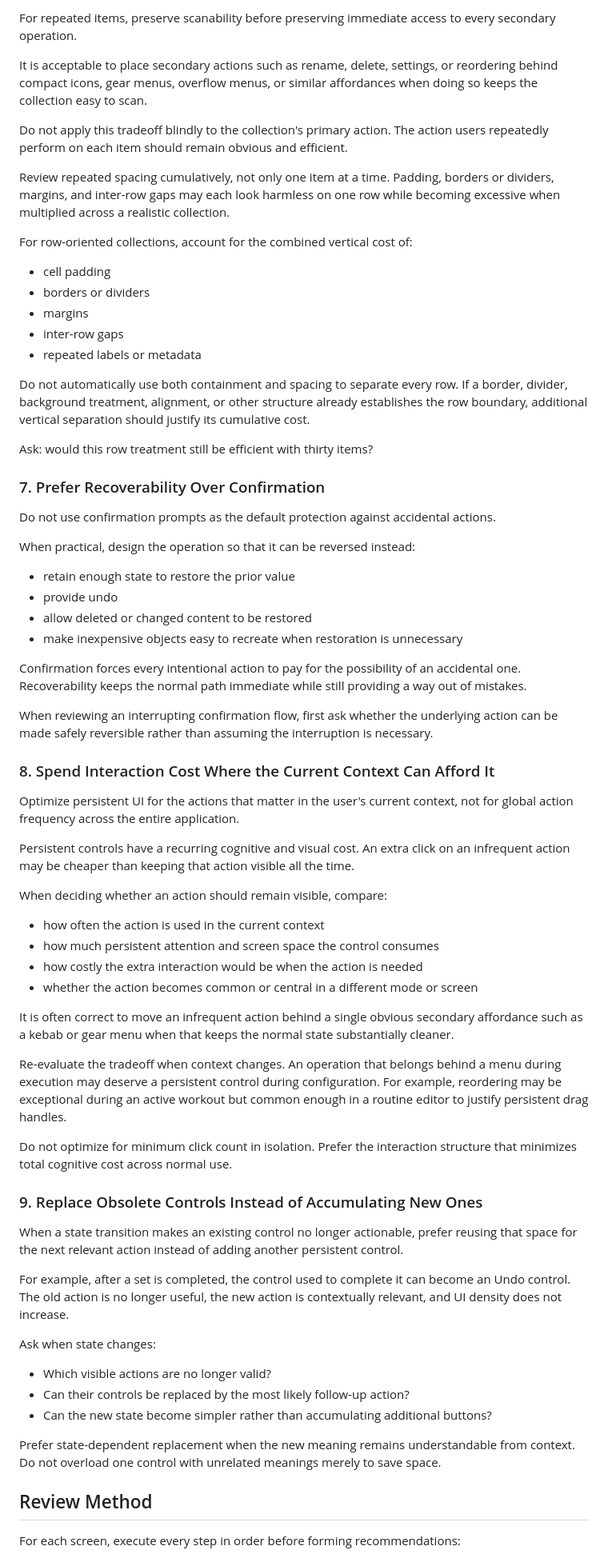
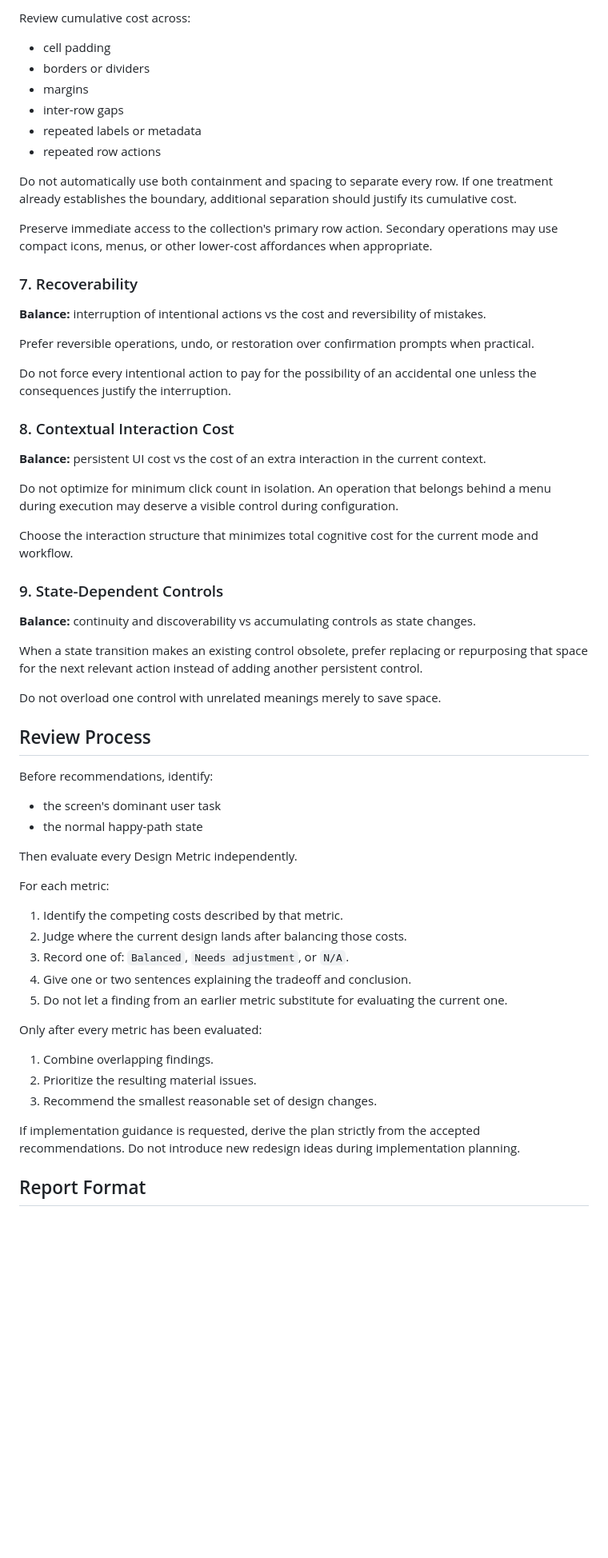
Before and after one commit to jmrozi1/ai-dev, a Markdown page: skills/frontend-design-review/SKILL.md, the part around one of its changes. Shown at 80% size. GitHub-like rendering; blank space fills up the shorter version.

Commit message:
Refine frontend design review evaluation process

```diff
--- a/skills/frontend-design-review/SKILL.md
+++ b/skills/frontend-design-review/SKILL.md
@@ -149,73 +73,65 @@ Judge collection layouts at realistic scale, not only with a few sample items. A
 
-For repeated items, preserve scanability before preserving immediate access to every secondary operation.
-
-It is acceptable to place secondary actions such as rename, delete, settings, or reordering behind compact icons, gear menus, overflow menus, or similar affordances when doing so keeps the collection easy to scan.
-
-Do not apply this tradeoff blindly to the collection's primary action. The action users repeatedly perform on each item should remain obvious and efficient.
-
-Review repeated spacing cumulatively, not only one item at a time. Padding, borders or dividers, margins, and inter-row gaps may each look harmless on one row while becoming excessive when multiplied across a realistic collection.
-
-For row-oriented collections, account for the combined vertical cost of:
+Review cumulative cost across:
 
 - cell padding
 - borders or dividers
 - margins
 - inter-row gaps
 - repeated labels or metadata
+- repeated row actions
 
-Do not automatically use both containment and spacing to separate every row. If a border, divider, background treatment, alignment, or other structure already establishes the row boundary, additional vertical separation should justify its cumulative cost.
+Do not automatically use both containment and spacing to separate every row. If one treatment already establishes the boundary, additional separation should justify its cumulative cost.
 
-Ask: would this row treatment still be efficient with thirty items?
+Preserve immediate access to the collection's primary row action. Secondary operations may use compact icons, menus, or other lower-cost affordances when appropriate.
 
-### 7. Prefer Recoverability Over Confirmation
+### 7. Recoverability
 
-Do not use confirmation prompts as the default protection against accidental actions.
+**Balance:** interruption of intentional actions vs the cost and reversibility of mistakes.
 
-When practical, design the operation so that it can be reversed instead:
+Prefer reversible operations, undo, or restoration over confirmation prompts when practical.
 
-- retain enough state to restore the prior value
-- provide undo
-- allow deleted or changed content to be restored
-- make inexpensive objects easy to recreate when restoration is unnecessary
+Do not force every intentional action to pay for the possibility of an accidental one unless the consequences justify the interruption.
 
-Confirmation forces every intentional action to pay for the possibility of an accidental one. Recoverability keeps the normal path immediate while still providing a way out of mistakes.
+### 8. Contextual Interaction Cost
 
-When reviewing an interrupting confirmation flow, first ask whether the underlying action can be made safely reversible rather than assuming the interruption is necessary.
+**Balance:** persistent UI cost vs the cost of an extra interaction in the current context.
 
-### 8. Spend Interaction Cost Where the Current Context Can Afford It
+Do not optimize for minimum click count in isolation. An operation that belongs behind a menu during execution may deserve a visible control during configuration.
 
-Optimize persistent UI for the actions that matter in the user's current context, not for global action frequency across the entire application.
+Choose the interaction structure that minimizes total cognitive cost for the current mode and workflow.
 
-Persistent controls have a recurring cognitive and visual cost. An extra click on an infrequent action may be cheaper than keeping that action visible all the time.
+### 9. State-Dependent Controls
 
-When deciding whether an action should remain visible, compare:
+**Balance:** continuity and discoverability vs accumulating controls as state changes.
 
-- how often the action is used in the current context
-- how much persistent attention and screen space the control consumes
-- how costly the extra interaction would be when the action is needed
-- whether the action becomes common or central in a different mode or screen
+When a state transition makes an existing control obsolete, prefer replacing or repurposing that space for the next relevant action instead of adding another persistent control.
 
-It is often correct to move an infrequent action behind a single obvious secondary affordance such as a kebab or gear menu when that keeps the normal state substantially cleaner.
+Do not overload one control with unrelated meanings merely to save space.
 
-Re-evaluate the tradeoff when context changes. An operation that belongs behind a menu during execution may deserve a persistent control during configuration. For example, reordering may be exceptional during an active workout but common enough in a routine editor to justify persistent drag handles.
+## Review Process
 
-Do not optimize for minimum click count in isolation. Prefer the interaction structure that minimizes total cognitive cost across normal use.
+Before recommendations, identify:
 
-### 9. Replace Obsolete Controls Instead of Accumulating New Ones
+- the screen's dominant user task
+- the normal happy-path state
 
-When a state transition makes an existing control no longer actionable, prefer reusing that space for the next relevant action instead of adding another persistent control.
+Then evaluate every Design Metric independently.
 
-For example, after a set is completed, the control used to complete it can become an Undo control. The old action is no longer useful, the new action is contextually relevant, and UI density does not increase.
+For each metric:
 
-Ask when state changes:
+1. Identify the competing costs described by that metric.
+2. Judge where the current design lands after balancing those costs.
+3. Record one of: `Balanced`, `Needs adjustment`, or `N/A`.
+4. Give one or two sentences explaining the tradeoff and conclusion.
+5. Do not let a finding from an earlier metric substitute for evaluating the current one.
 
-- Which visible actions are no longer valid?
-- Can their controls be replaced by the most likely follow-up action?
-- Can the new state become simpler rather than accumulating additional buttons?
+Only after every metric has been evaluated:
 
-Prefer state-dependent replacement when the new meaning remains understandable from context. Do not overload one control with unrelated meanings merely to save space.
+1. Combine overlapping findings.
+2. Prioritize the resulting material issues.
+3. Recommend the smallest reasonable set of design changes.
 
-## Review Method
+If implementation guidance is requested, derive the plan strictly from the accepted recommendations. Do not introduce new redesign ideas during implementation planning.
 
-For each screen, execute every step in order before forming recommendations:
+## Report Format
 
```
Also changed, not shown: other parts of skills/frontend-design-review/SKILL.md (+47 -144 lines).
